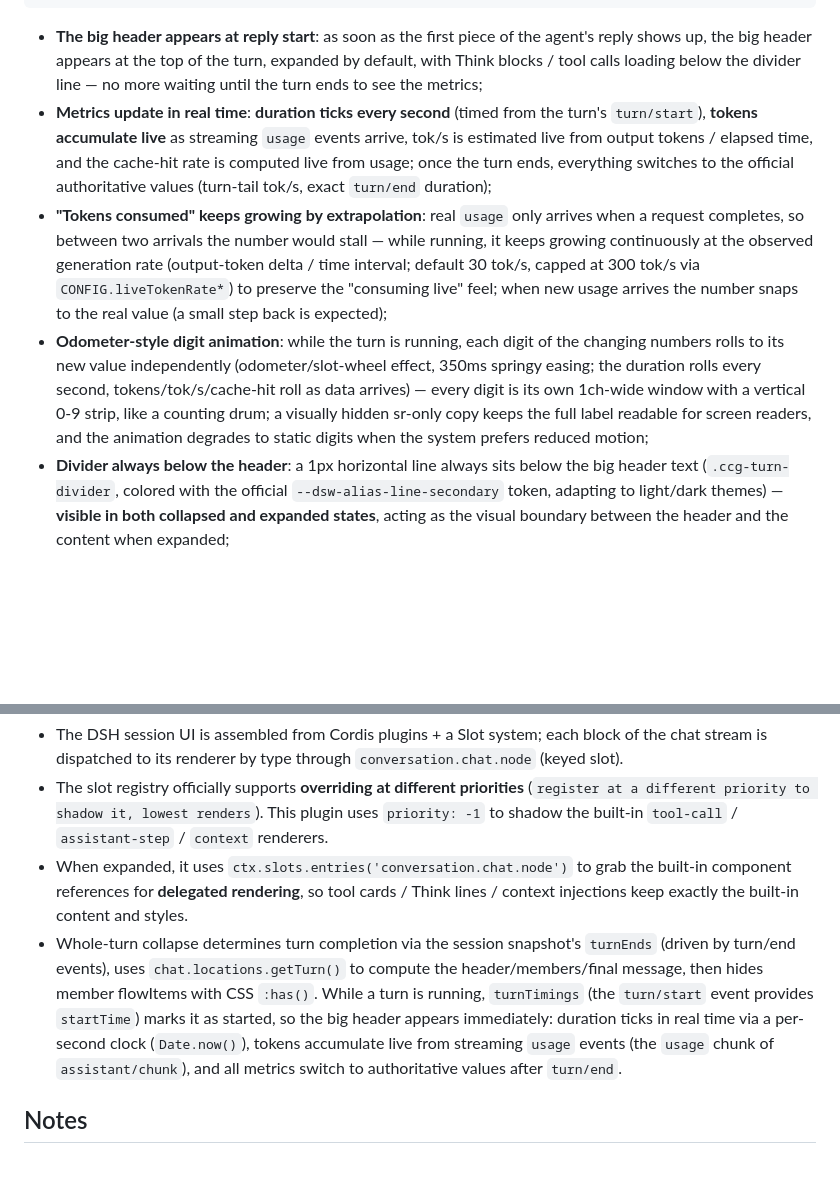
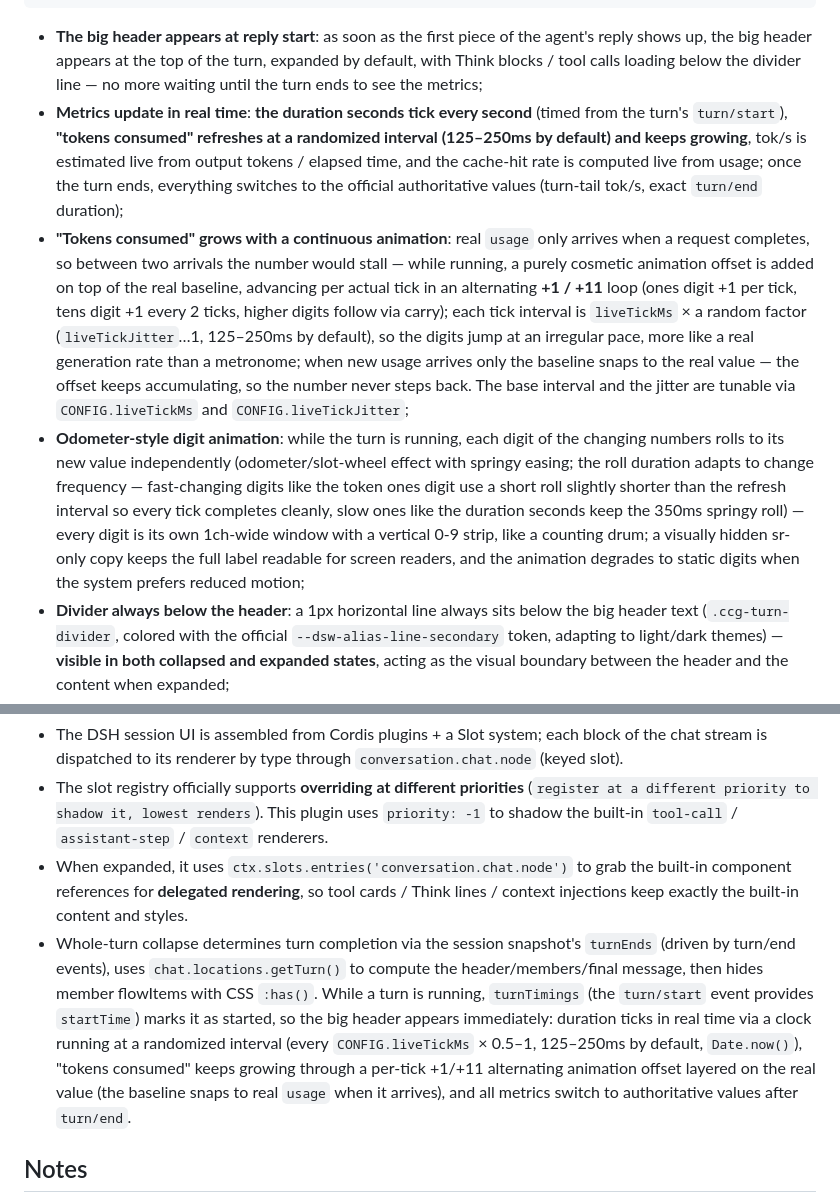
Before and after one commit to Winter-And-You-Gone/dsh-turn-fold, a Markdown page: README.en.md, 2 parts joined by grey strips. GitHub-like rendering; blank space fills up the shorter version.

Commit message:
docs: 同步 token 动画文档（随机间隔、+1/+11 交替）
更新运行中指标实时刷新、消耗token 持续增长动画、滚轮自适应等文档描述，
同步中英文 README 的 CONFIG 说明（liveTickMs / liveTickJitter）

````diff
--- a/README.en.md
+++ b/README.en.md
@@ -63,9 +63,9 @@ Before/after collapse (left: all tool calls expanded, listed one by one; right:
 ```
 
 - **The big header appears at reply start**: as soon as the first piece of the agent's reply shows up, the big header appears at the top of the turn, expanded by default, with Think blocks / tool calls loading below the divider line — no more waiting until the turn ends to see the metrics;
-- **Metrics update in real time**: **duration ticks every second** (timed from the turn's `turn/start`), **tokens accumulate live** as streaming `usage` events arrive, tok/s is estimated live from output tokens / elapsed time, and the cache-hit rate is computed live from usage; once the turn ends, everything switches to the official authoritative values (turn-tail tok/s, exact `turn/end` duration);
-- **"Tokens consumed" keeps growing by extrapolation**: real `usage` only arrives when a request completes, so between two arrivals the number would stall — while running, it keeps growing continuously at the observed generation rate (output-token delta / time interval; default 30 tok/s, capped at 300 tok/s via `CONFIG.liveTokenRate*`) to preserve the "consuming live" feel; when new usage arrives the number snaps to the real value (a small step back is expected);
-- **Odometer-style digit animation**: while the turn is running, each digit of the changing numbers rolls to its new value independently (odometer/slot-wheel effect, 350ms springy easing; the duration rolls every second, tokens/tok/s/cache-hit roll as data arrives) — every digit is its own 1ch-wide window with a vertical 0-9 strip, like a counting drum; a visually hidden sr-only copy keeps the full label readable for screen readers, and the animation degrades to static digits when the system prefers reduced motion;
+- **Metrics update in real time**: **the duration seconds tick every second** (timed from the turn's `turn/start`), **"tokens consumed" refreshes at a randomized interval (125–250ms by default) and keeps growing**, tok/s is estimated live from output tokens / elapsed time, and the cache-hit rate is computed live from usage; once the turn ends, everything switches to the official authoritative values (turn-tail tok/s, exact `turn/end` duration);
+- **"Tokens consumed" grows with a continuous animation**: real `usage` only arrives when a request completes, so between two arrivals the number would stall — while running, a purely cosmetic animation offset is added on top of the real baseline, advancing per actual tick in an alternating **+1 / +11** loop (ones digit +1 per tick, tens digit +1 every 2 ticks, higher digits follow via carry); each tick interval is `liveTickMs` × a random factor (`liveTickJitter`…1, 125–250ms by default), so the digits jump at an irregular pace, more like a real generation rate than a metronome; when new usage arrives only the baseline snaps to the real value — the offset keeps accumulating, so the number never steps back. The base interval and the jitter are tunable via `CONFIG.liveTickMs` and `CONFIG.liveTickJitter`;
+- **Odometer-style digit animation**: while the turn is running, each digit of the changing numbers rolls to its new value independently (odometer/slot-wheel effect with springy easing; the roll duration adapts to change frequency — fast-changing digits like the token ones digit use a short roll slightly shorter than the refresh interval so every tick completes cleanly, slow ones like the duration seconds keep the 350ms springy roll) — every digit is its own 1ch-wide window with a vertical 0-9 strip, like a counting drum; a visually hidden sr-only copy keeps the full label readable for screen readers, and the animation degrades to static digits when the system prefers reduced motion;
 - **Divider always below the header**: a 1px horizontal line always sits below the big header text (`.ccg-turn-divider`, colored with the official `--dsw-alias-line-secondary` token, adapting to light/dark themes) — **visible in both collapsed and expanded states**, acting as the visual boundary between the header and the content when expanded;
 - After a turn **finishes** (final summary output, turn end), the big header auto-collapses: all Think blocks, tool calls and context injections of that turn
   collapse into **one big group header**, keeping only the final summary message and the official duration/token footer visible (turns the user expanded manually stay expanded);
@@ -205,7 +205,7 @@ git push --follow-tags
 - The DSH session UI is assembled from Cordis plugins + a Slot system; each block of the chat stream is dispatched to its renderer by type through `conversation.chat.node` (keyed slot).
 - The slot registry officially supports **overriding at different priorities** (`register at a different priority to shadow it, lowest renders`). This plugin uses `priority: -1` to shadow the built-in `tool-call` / `assistant-step` / `context` renderers.
 - When expanded, it uses `ctx.slots.entries('conversation.chat.node')` to grab the built-in component references for **delegated rendering**, so tool cards / Think lines / context injections keep exactly the built-in content and styles.
-- Whole-turn collapse determines turn completion via the session snapshot's `turnEnds` (driven by turn/end events), uses `chat.locations.getTurn()` to compute the header/members/final message, then hides member flowItems with CSS `:has()`. While a turn is running, `turnTimings` (the `turn/start` event provides `startTime`) marks it as started, so the big header appears immediately: duration ticks in real time via a per-second clock (`Date.now()`), tokens accumulate live from streaming `usage` events (the `usage` chunk of `assistant/chunk`), and all metrics switch to authoritative values after `turn/end`.
+- Whole-turn collapse determines turn completion via the session snapshot's `turnEnds` (driven by turn/end events), uses `chat.locations.getTurn()` to compute the header/members/final message, then hides member flowItems with CSS `:has()`. While a turn is running, `turnTimings` (the `turn/start` event provides `startTime`) marks it as started, so the big header appears immediately: duration ticks in real time via a clock running at a randomized interval (every `CONFIG.liveTickMs` × 0.5–1, 125–250ms by default, `Date.now()`), "tokens consumed" keeps growing through a per-tick +1/+11 alternating animation offset layered on the real value (the baseline snaps to real `usage` when it arrives), and all metrics switch to authoritative values after `turn/end`.
 
 ## Notes
 
````
Also changed, not shown: README.md (+15 -10 lines).
